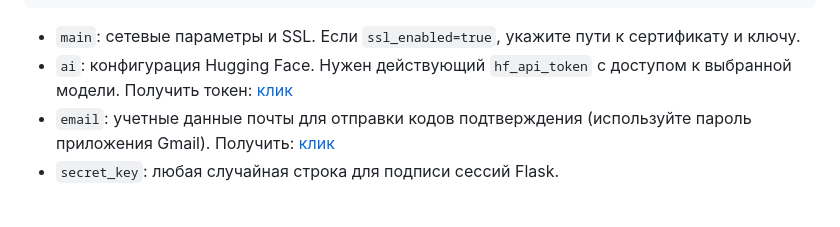
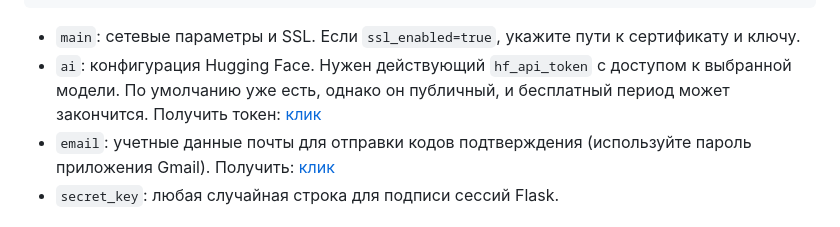
Before and after one commit to MrRabbitson/FinanceTracker, a Markdown page: README.md, the part around the change. Rendered like a GitHub page.

Commit message:
finance-tracker.ru

````diff
--- a/README.md
+++ b/README.md
@@ -67,7 +67,7 @@ pip --version
 }
 ```
 - `main`: сетевые параметры и SSL. Если `ssl_enabled=true`, укажите пути к сертификату и ключу.
-- `ai`: конфигурация Hugging Face. Нужен действующий `hf_api_token` с доступом к выбранной модели. Получить токен: [клик](https://huggingface.co/settings/tokens)
+- `ai`: конфигурация Hugging Face. Нужен действующий `hf_api_token` с доступом к выбранной модели. По умолчанию уже есть, однако он публичный, и бесплатный период может закончится. Получить токен: [клик](https://huggingface.co/settings/tokens)
 - `email`: учетные данные почты для отправки кодов подтверждения (используйте пароль приложения Gmail). Получить: [клик](https://myaccount.google.com/apppasswords/)
 - `secret_key`: любая случайная строка для подписи сессий Flask.
 
````
